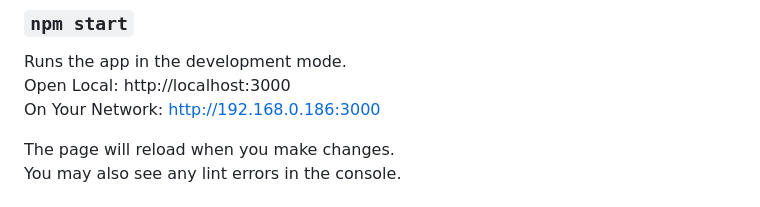
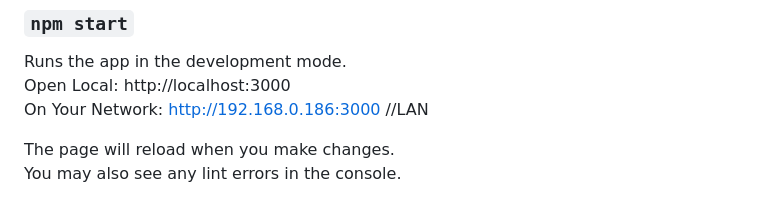
Before and after one commit to feurstern/fracs-react, a Markdown page: README.md, the part around the change. Rendered like a GitHub page.

```diff
--- a/README.md
+++ b/README.md
@@ -14,7 +14,7 @@ In the project directory, you can run:
 Runs the app in the development mode.\
 Open
   Local:            http://localhost:3000
-  On Your Network:  http://192.168.0.186:3000
+  On Your Network:  http://192.168.0.186:3000    //LAN
 
 The page will reload when you make changes.\
 You may also see any lint errors in the console.
```
